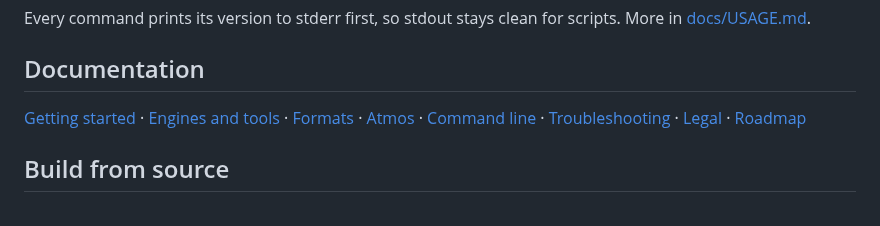
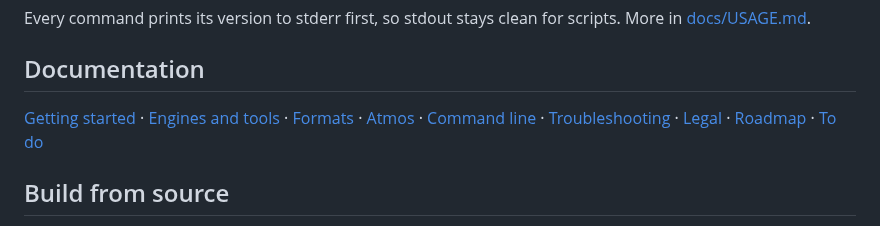
Before and after one commit to callumcomplains/subwoofa, a Markdown page: README.md, the part around the change. GitHub-like rendering.

Commit message:
Add docs/TODO.md checklist and the standard for new code
Co-Authored-By: Claude Sonnet 5.5 <noreply@anthropic.com>

```diff
--- a/README.md
+++ b/README.md
@@ -59,7 +59,7 @@ Every command prints its version to stderr first, so stdout stays clean for scri
 
 [Getting started](docs/GETTING-STARTED.md) · [Engines and tools](docs/ENGINES.md) · [Formats](docs/FORMATS.md) ·
 [Atmos](docs/ATMOS.md) · [Command line](docs/USAGE.md) · [Troubleshooting](docs/TROUBLESHOOTING.md) ·
-[Legal](docs/LEGAL.md) · [Roadmap](docs/ROADMAP.md)
+[Legal](docs/LEGAL.md) · [Roadmap](docs/ROADMAP.md) · [To do](docs/TODO.md)
 
 ## Build from source
 
```
Also changed, not shown: docs/TODO.md (added, +61 -0 lines).
